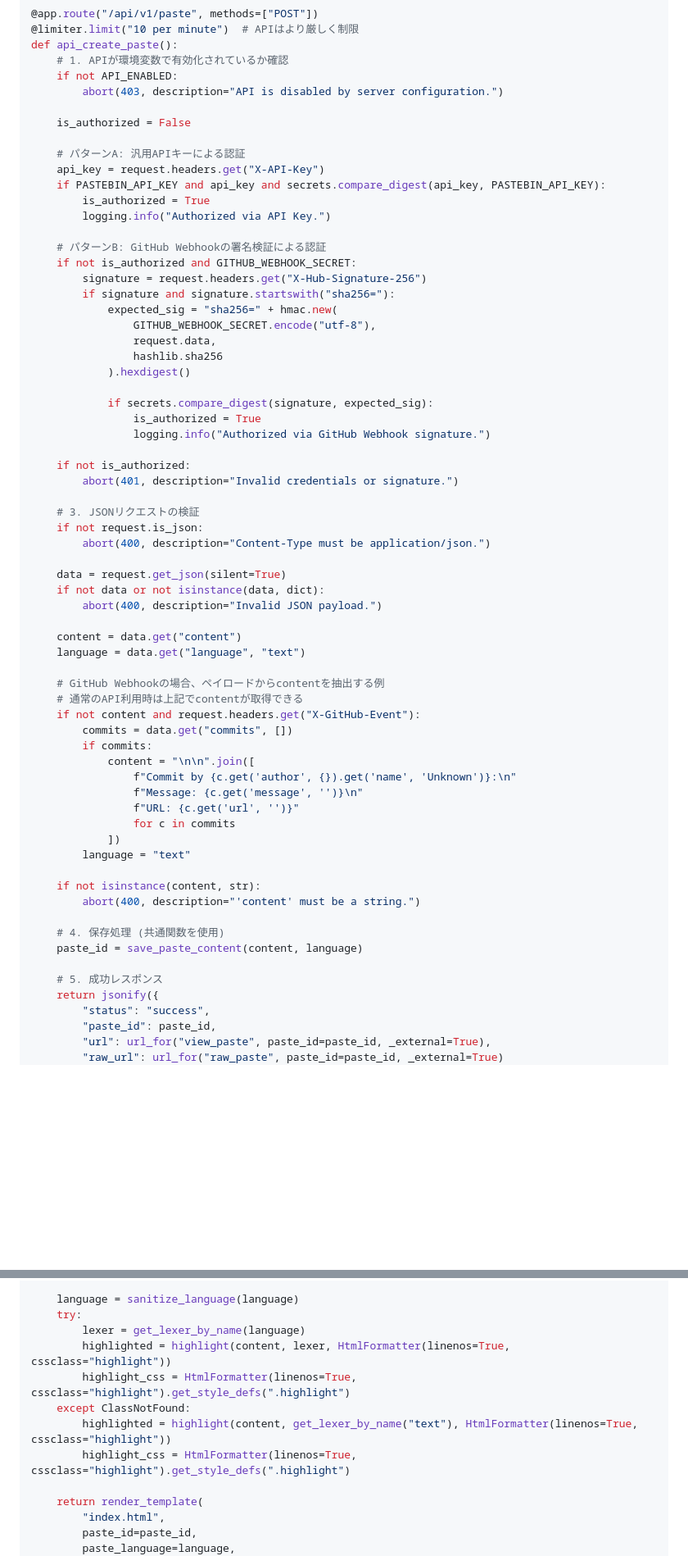
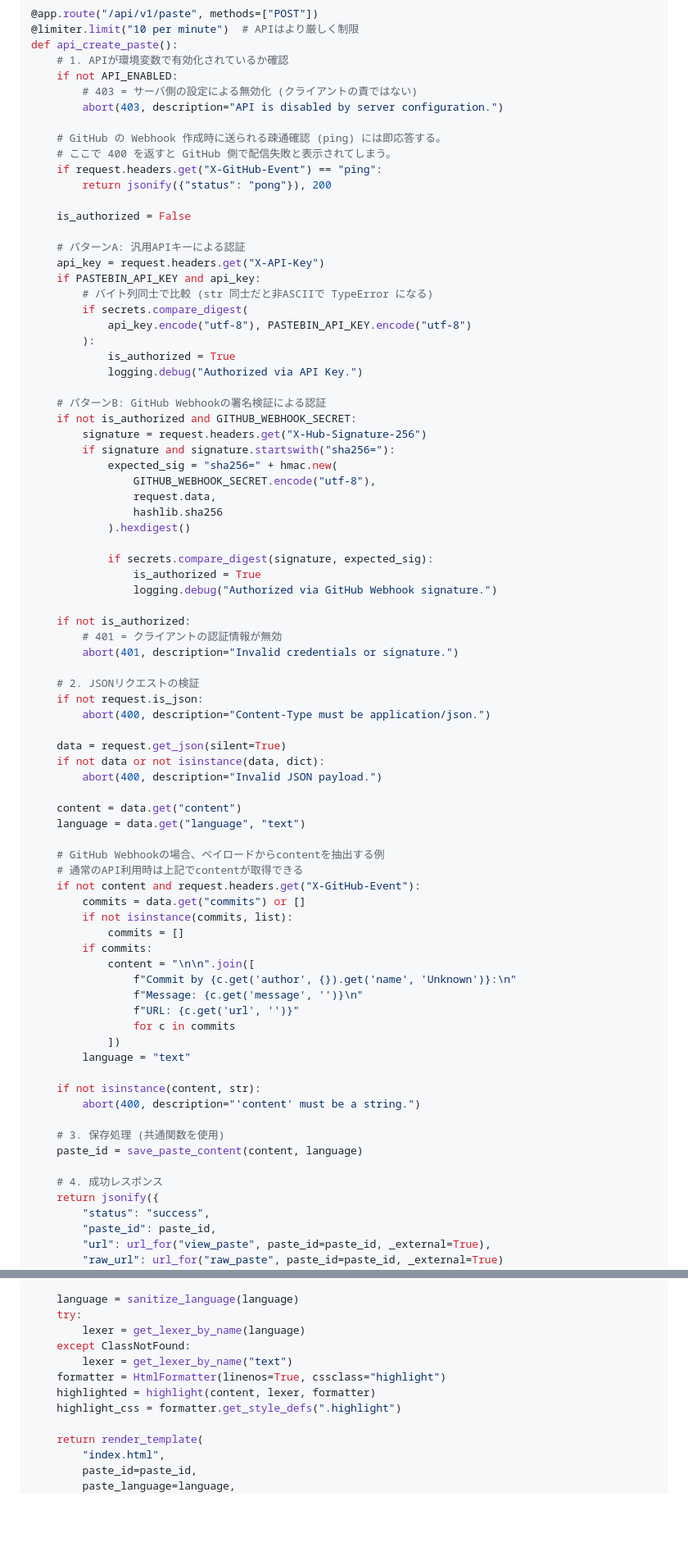
Before and after one commit to kurookuroda/pastebin_python, a Markdown page: tuto_02_webhook.md, 2 parts joined by grey strips. Shown at 82% size. GitHub-like rendering; blank space fills up the shorter version.

```diff
--- a/tuto_02_webhook.md
+++ b/tuto_02_webhook.md
@@ -301,15 +306,25 @@ def index():
 def api_create_paste():
     # 1. APIが環境変数で有効化されているか確認
     if not API_ENABLED:
+        # 403 = サーバ側の設定による無効化 (クライアントの責ではない)
         abort(403, description="API is disabled by server configuration.")
+
+    # GitHub の Webhook 作成時に送られる疎通確認 (ping) には即応答する。
+    # ここで 400 を返すと GitHub 側で配信失敗と表示されてしまう。
+    if request.headers.get("X-GitHub-Event") == "ping":
+        return jsonify({"status": "pong"}), 200
 
     is_authorized = False
 
     # パターンA: 汎用APIキーによる認証
     api_key = request.headers.get("X-API-Key")
-    if PASTEBIN_API_KEY and api_key and secrets.compare_digest(api_key, PASTEBIN_API_KEY):
-        is_authorized = True
-        logging.info("Authorized via API Key.")
+    if PASTEBIN_API_KEY and api_key:
+        # バイト列同士で比較 (str 同士だと非ASCIIで TypeError になる)
+        if secrets.compare_digest(
+            api_key.encode("utf-8"), PASTEBIN_API_KEY.encode("utf-8")
+        ):
+            is_authorized = True
+            logging.debug("Authorized via API Key.")
 
     # パターンB: GitHub Webhookの署名検証による認証
     if not is_authorized and GITHUB_WEBHOOK_SECRET:
@@ -323,12 +338,13 @@ def api_create_paste():
 
             if secrets.compare_digest(signature, expected_sig):
                 is_authorized = True
-                logging.info("Authorized via GitHub Webhook signature.")
+                logging.debug("Authorized via GitHub Webhook signature.")
 
     if not is_authorized:
+        # 401 = クライアントの認証情報が無効
         abort(401, description="Invalid credentials or signature.")
 
-    # 3. JSONリクエストの検証
+    # 2. JSONリクエストの検証
     if not request.is_json:
         abort(400, description="Content-Type must be application/json.")
 
@@ -342,7 +358,9 @@ def api_create_paste():
     # GitHub Webhookの場合、ペイロードからcontentを抽出する例
     # 通常のAPI利用時は上記でcontentが取得できる
     if not content and request.headers.get("X-GitHub-Event"):
-        commits = data.get("commits", [])
+        commits = data.get("commits") or []
+        if not isinstance(commits, list):
+            commits = []
         if commits:
             content = "\n\n".join([
                 f"Commit by {c.get('author', {}).get('name', 'Unknown')}:\n"
@@ -355,10 +373,10 @@ def api_create_paste():
     if not isinstance(content, str):
         abort(400, description="'content' must be a string.")
 
-    # 4. 保存処理 (共通関数を使用)
+    # 3. 保存処理 (共通関数を使用)
     paste_id = save_paste_content(content, language)
 
-    # 5. 成功レスポンス
+    # 4. 成功レスポンス
     return jsonify({
         "status": "success",
         "paste_id": paste_id,
@@ -386,11 +404,11 @@ def view_paste(paste_id):
     language = sanitize_language(language)
     try:
         lexer = get_lexer_by_name(language)
-        highlighted = highlight(content, lexer, HtmlFormatter(linenos=True, cssclass="highlight"))
-        highlight_css = HtmlFormatter(linenos=True, cssclass="highlight").get_style_defs(".highlight")
     except ClassNotFound:
-        highlighted = highlight(content, get_lexer_by_name("text"), HtmlFormatter(linenos=True, cssclass="highlight"))
-        highlight_css = HtmlFormatter(linenos=True, cssclass="highlight").get_style_defs(".highlight")
+        lexer = get_lexer_by_name("text")
+    formatter = HtmlFormatter(linenos=True, cssclass="highlight")
+    highlighted = highlight(content, lexer, formatter)
+    highlight_css = formatter.get_style_defs(".highlight")
 
     return render_template(
         "index.html",
```
Also changed, not shown: other parts of tuto_02_webhook.md (+72 -15 lines).
